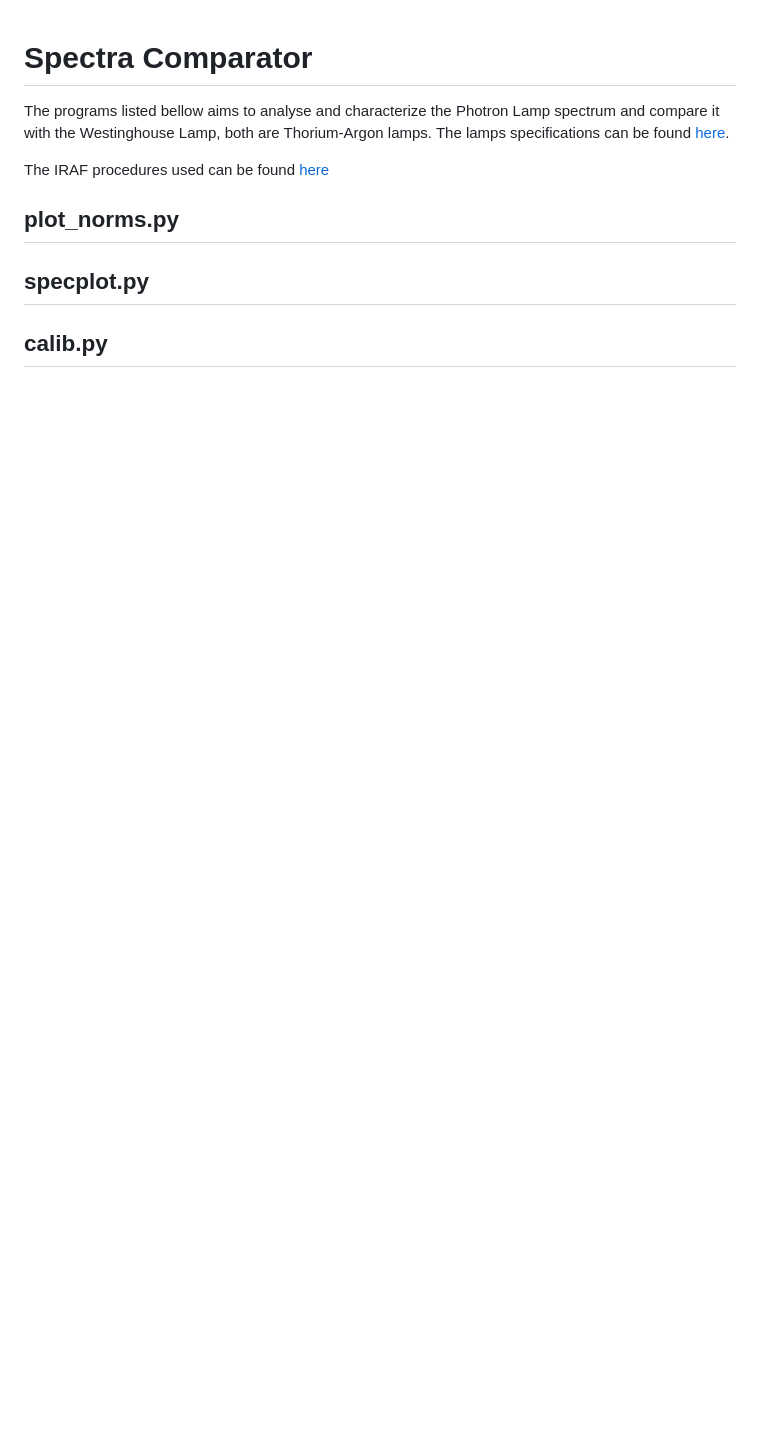
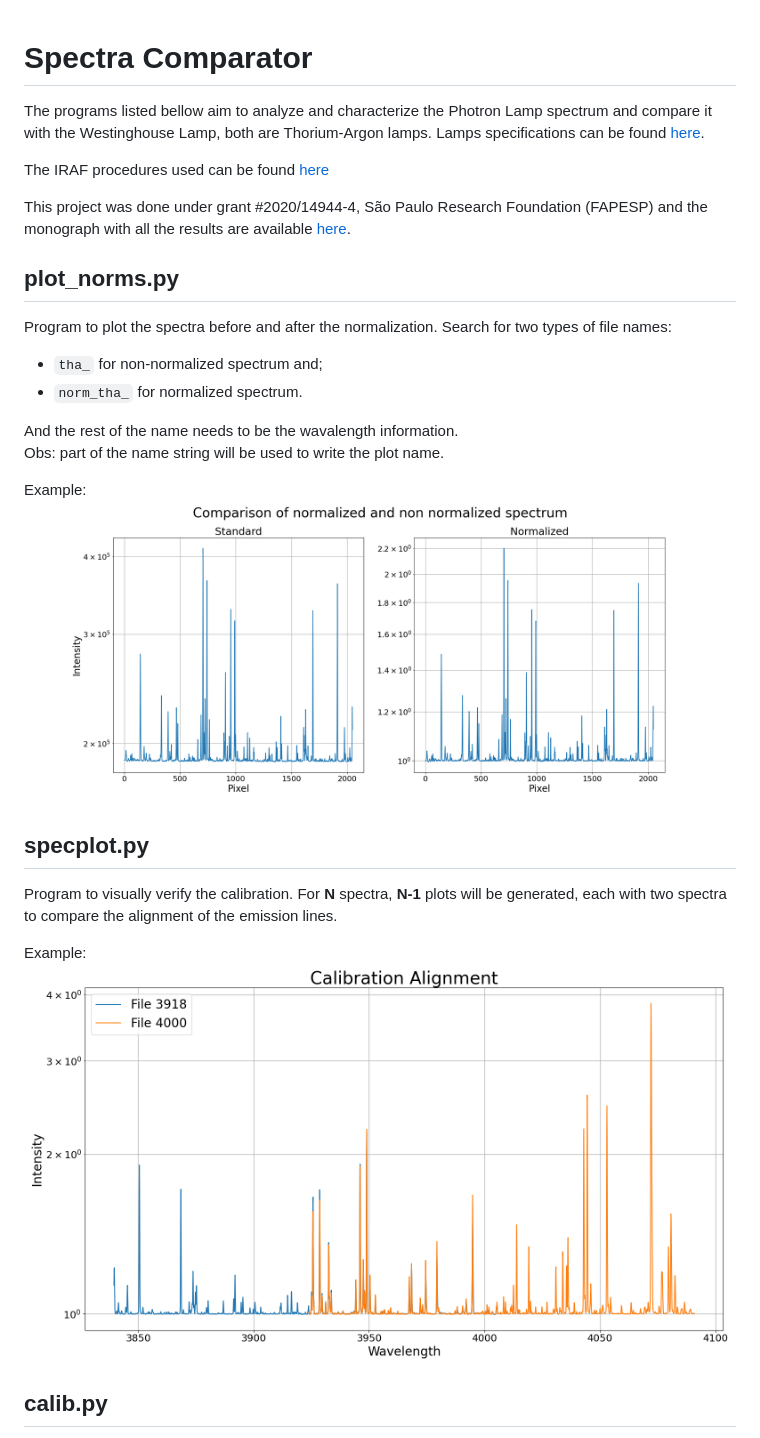
Before and after one commit to MatheusJCastro/spectra_comparator, a Markdown page: README.md, the part around the change printed below. Drawn GitHub-style; pictures changed too: Plots_3918_4000.png (added), Plots_comp_norm_3918.png (added); blank space fills up the shorter version.

Commit message:
new readme

```diff
--- a/README.md
+++ b/README.md
@@ -1,10 +1,26 @@
 # Spectra Comparator
-The programs listed bellow aims to analyse and characterize the Photron Lamp spectrum and compare it with the Westinghouse Lamp, both are Thorium-Argon lamps. The lamps specifications can be found [here](http://iraf.noao.edu/specatlas/).
+The programs listed bellow aim to analyze and characterize the Photron Lamp spectrum and compare it with the Westinghouse Lamp, both are Thorium-Argon lamps. Lamps specifications can be found [here](http://iraf.noao.edu/specatlas/).
 
 The IRAF procedures used can be found [here](iraf.md)
 
+This project was done under grant #2020/14944-4, São Paulo Research Foundation (FAPESP) and the monograph with all the results are available [here](tese.pdf).
+
 ## plot_norms.py
+Program to plot the spectra before and after the normalization. Search for two types of file names:
+
+- `tha_` for non-normalized spectrum and;
+- `norm_tha_` for normalized spectrum.
+
+And the rest of the name needs to be the wavalength information.
+Obs: part of the name string will be used to write the plot name.
+
+Example:
+![plot_norms example](Plots_comp_norm_3918.png)
 
 ## specplot.py
+Program to visually verify the calibration. For **N** spectra, **N-1** plots will be generated, each with two spectra to compare the alignment of the emission lines.
+
+Example:
+![plot_norms example](Plots_3918_4000.png)
 
 ## calib.py
```
Also changed, not shown: other parts of README.md (+10 -9 lines), tiks_example.png (renamed from example.png), 3 other files.
